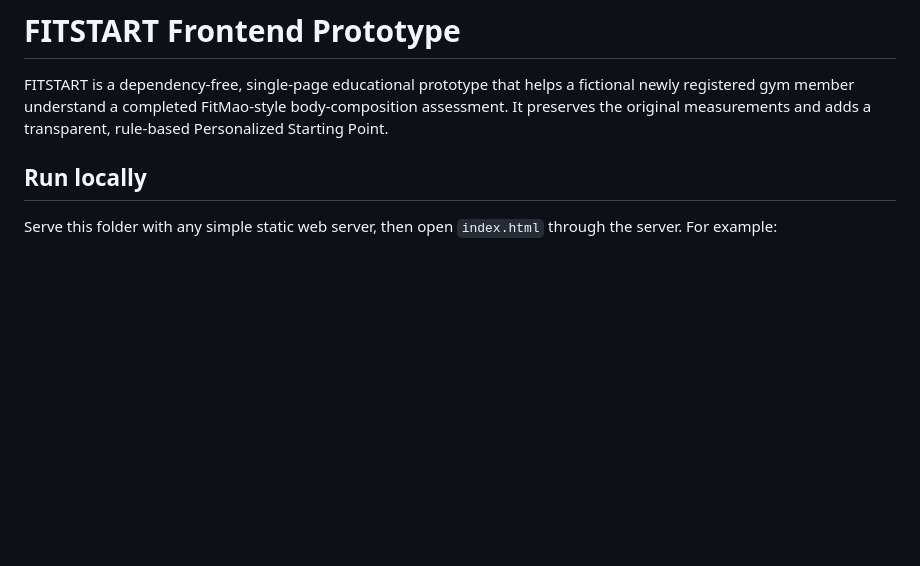
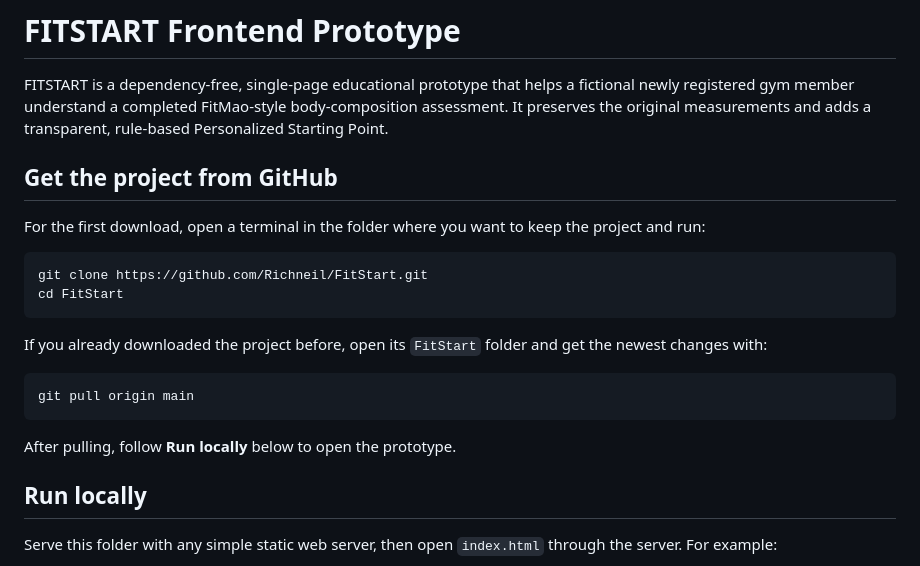
Before and after one commit to Richneil/FitStart, a Markdown page: README.md, the part around the change. Rendered like a GitHub page; blank space fills up the shorter version.

Commit message:
Add GitHub pull instructions

````diff
--- a/README.md
+++ b/README.md
@@ -1,6 +1,23 @@
 # FITSTART Frontend Prototype
 
 FITSTART is a dependency-free, single-page educational prototype that helps a fictional newly registered gym member understand a completed FitMao-style body-composition assessment. It preserves the original measurements and adds a transparent, rule-based Personalized Starting Point.
+
+## Get the project from GitHub
+
+For the first download, open a terminal in the folder where you want to keep the project and run:
+
+```powershell
+git clone https://github.com/Richneil/FitStart.git
+cd FitStart
+```
+
+If you already downloaded the project before, open its `FitStart` folder and get the newest changes with:
+
+```powershell
+git pull origin main
+```
+
+After pulling, follow **Run locally** below to open the prototype.
 
 ## Run locally
 
````
